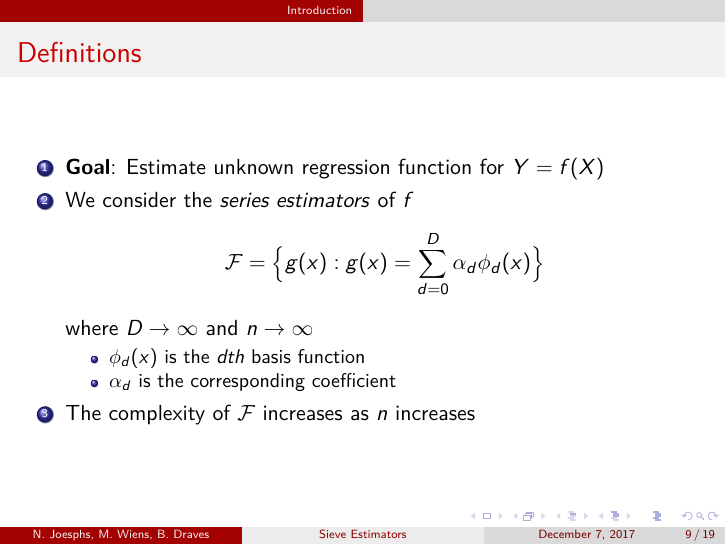
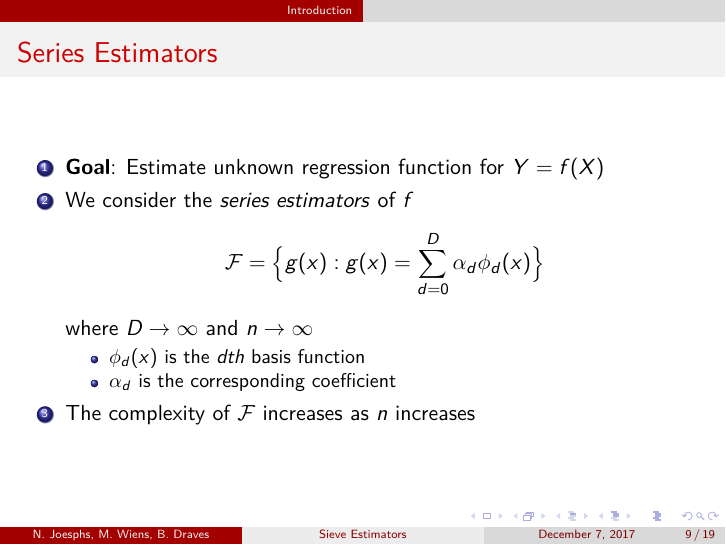
Before and after one commit to matthewrw/Sieves_Project, LaTeX slides (presentation_material/presentation.tex): page 10 of 27. Compiled offline with pdfLaTeX.

Commit message:
update definitions slide

```diff
--- a/presentation_material/presentation.tex
+++ b/presentation_material/presentation.tex
@@ -73,7 +73,7 @@
 \end{itemize}
 \end{frame}
 %-----------------------------------------------------------------
-\begin{frame}{Definitions}%M
+\begin{frame}{Series Estimators}%M
 
 \begin{enumerate}
 \item \textbf{Goal}: Estimate unknown regression function for $Y = f(X)$
```
Also changed, not shown: presentation_material/presentation.pdf.
